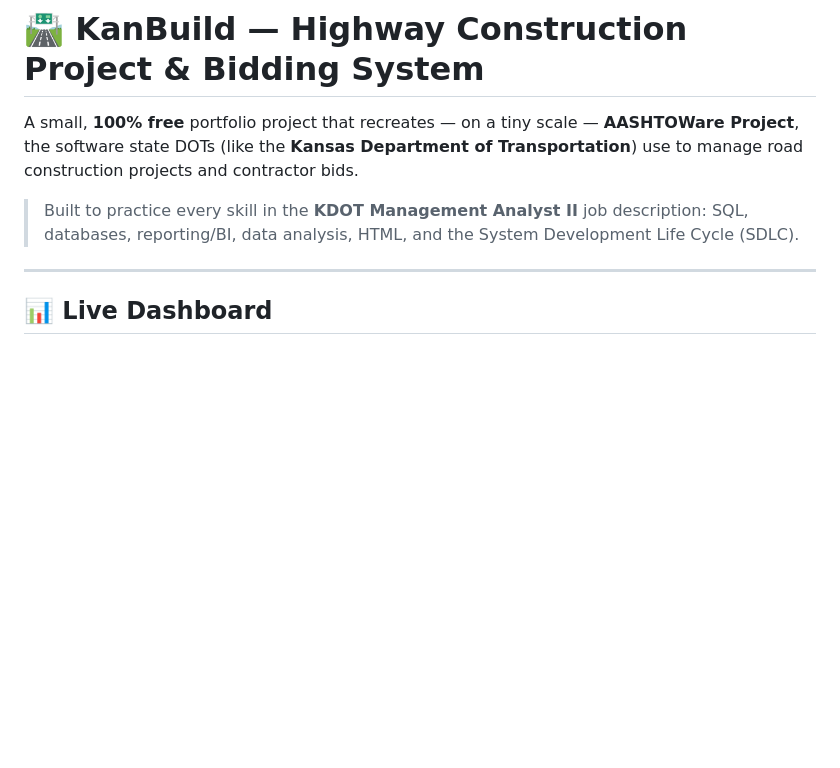
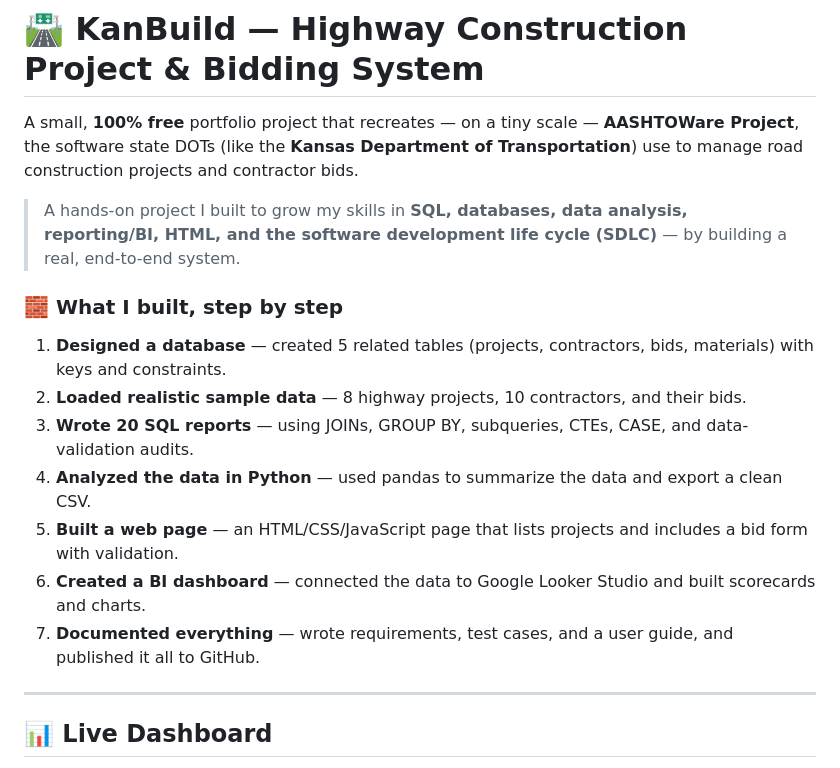
Before and after one commit to navik12/KanBuild, a Markdown page: README.md, the part around the change. Drawn GitHub-style; blank space fills up the shorter version.

Commit message:
Reframe README intro around skill-building and steps completed
Co-Authored-By: Claude Opus 4.8 (1M context) <noreply@anthropic.com>

```diff
--- a/README.md
+++ b/README.md
@@ -5,9 +5,18 @@ scale — **AASHTOWare Project**, the software state DOTs (like the
 **Kansas Department of Transportation**) use to manage road
 construction projects and contractor bids.
 
-> Built to practice every skill in the **KDOT Management Analyst II**
-> job description: SQL, databases, reporting/BI, data analysis, HTML,
-> and the System Development Life Cycle (SDLC).
+> A hands-on project I built to grow my skills in **SQL, databases,
+> data analysis, reporting/BI, HTML, and the software development
+> life cycle (SDLC)** — by building a real, end-to-end system.
+
+### 🧱 What I built, step by step
+1. **Designed a database** — created 5 related tables (projects, contractors, bids, materials) with keys and constraints.
+2. **Loaded realistic sample data** — 8 highway projects, 10 contractors, and their bids.
+3. **Wrote 20 SQL reports** — using JOINs, GROUP BY, subqueries, CTEs, CASE, and data-validation audits.
+4. **Analyzed the data in Python** — used pandas to summarize the data and export a clean CSV.
+5. **Built a web page** — an HTML/CSS/JavaScript page that lists projects and includes a bid form with validation.
+6. **Created a BI dashboard** — connected the data to Google Looker Studio and built scorecards and charts.
+7. **Documented everything** — wrote requirements, test cases, and a user guide, and published it all to GitHub.
 
 ---
 
```
